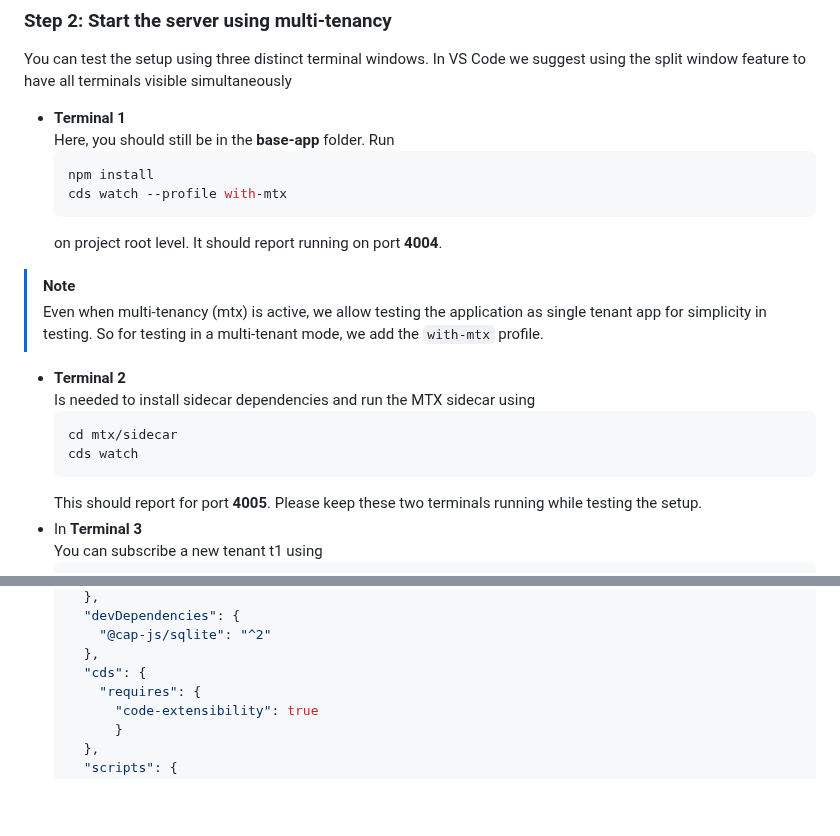
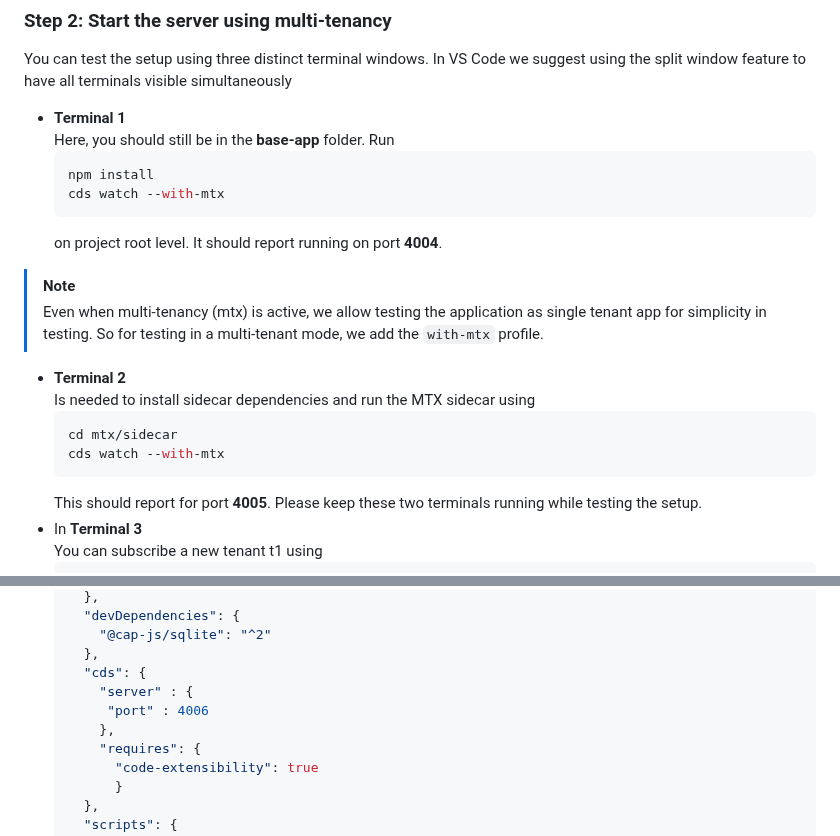
Before and after one commit to SAP-samples/teched2025-AD260, a Markdown page: exercises/ex4/README.md, 2 parts joined by grey strips. Rendered like a GitHub page; blank space fills up the shorter version.

Commit message:
start extension on 4006, --with-mtx flag needed in sidecar (workaround)

````diff
--- a/exercises/ex4/README.md
+++ b/exercises/ex4/README.md
@@ -48,7 +48,7 @@ You can test the setup using three distinct terminal windows. In VS Code we sugg
   Here, you should still be in the **base-app** folder. Run
   ```sh
   npm install
-  cds watch --profile with-mtx
+  cds watch --with-mtx
   ```
   on project root level. It should report running on port **4004**.
 > [!NOTE]
@@ -58,7 +58,7 @@ You can test the setup using three distinct terminal windows. In VS Code we sugg
   Is needed to install sidecar dependencies and run the MTX sidecar using
   ```sh
   cd mtx/sidecar
-  cds watch
+  cds watch --with-mtx
   ```
   This should report for port **4005**. Please keep these two terminals running while testing the setup.
 - In **Terminal 3**
@@ -97,6 +97,9 @@ Create a new folder `myExtension` in the location of your choice.
        "@cap-js/sqlite": "^2"
      },
      "cds": {
+       "server" : {
+        "port" : 4006
+       },
        "requires": {
          "code-extensibility": true
          }
````
